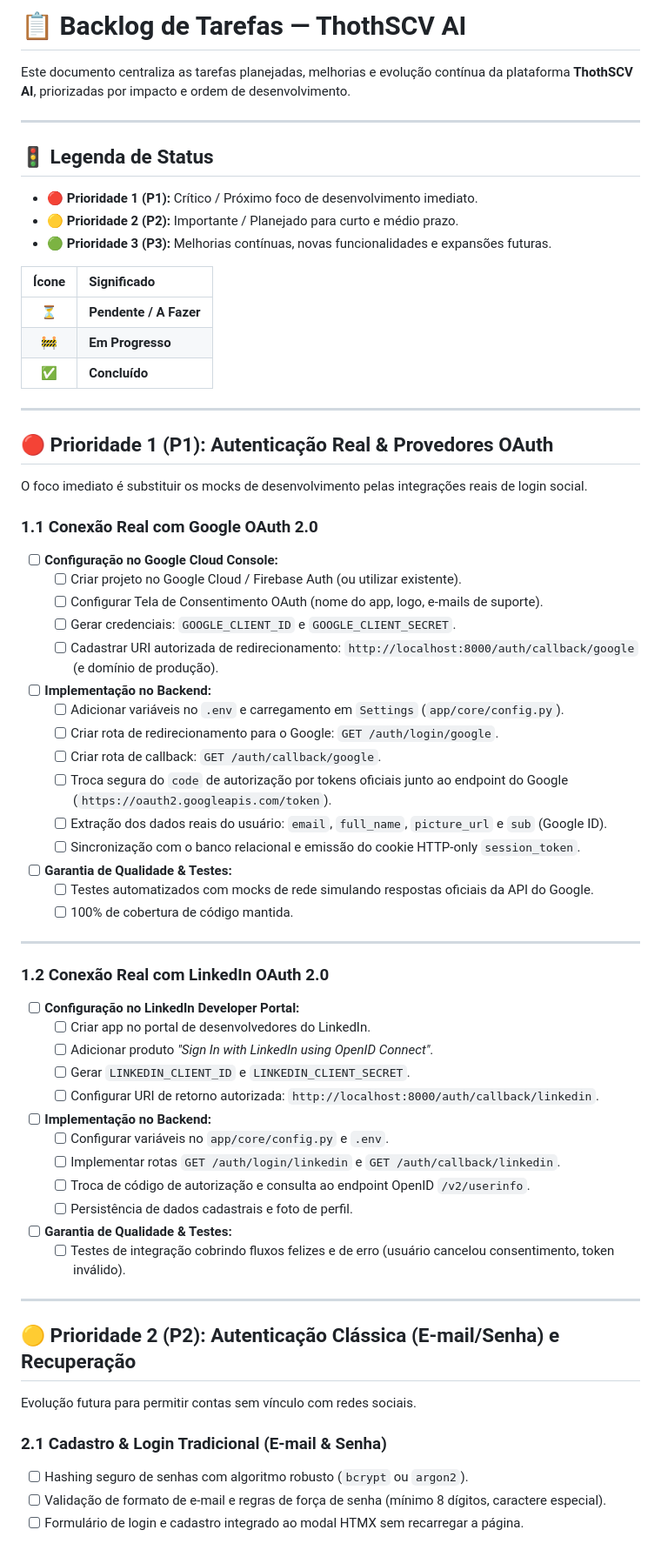
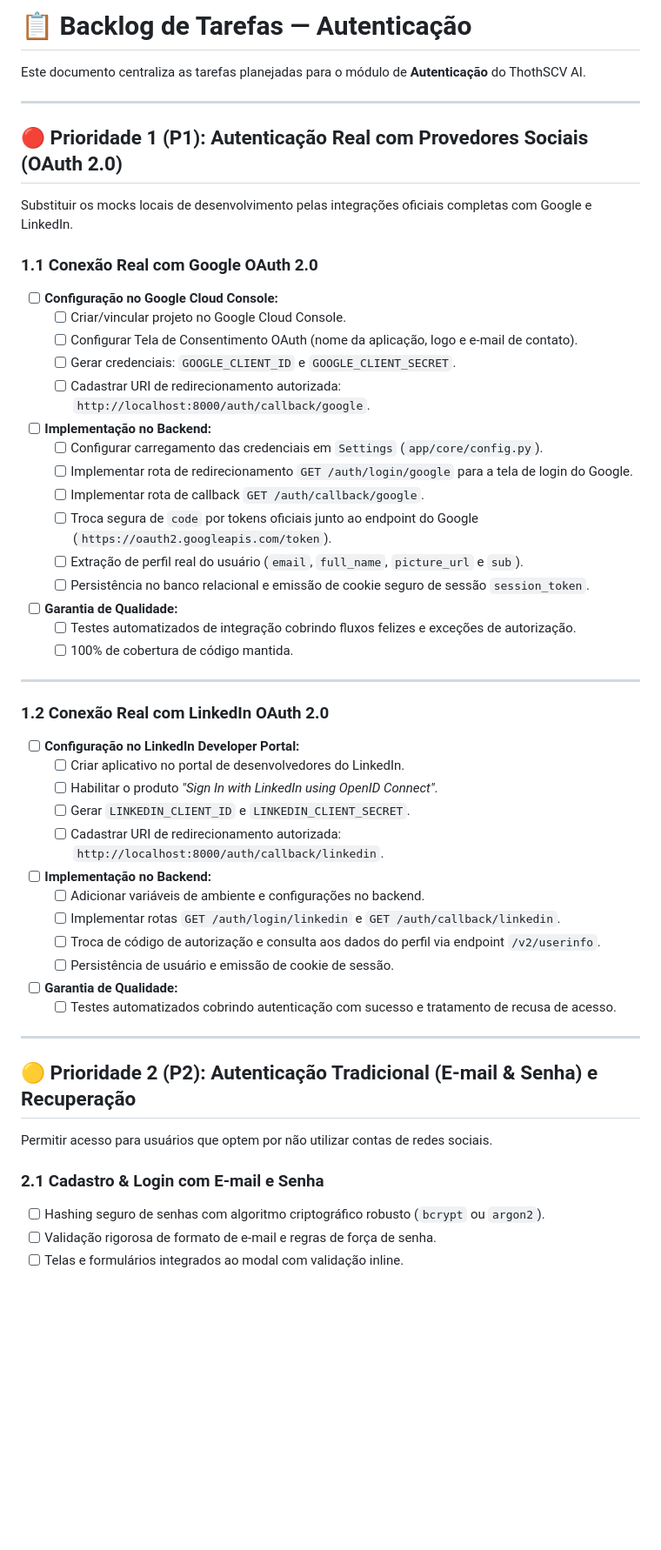
Before and after one commit to gabrielffreitas94-commits/curriculum_manager, a Markdown page: BACKLOG.md, the part around one of its changes. Shown at 87% size. GitHub-like rendering; blank space fills up the shorter version.

Commit message:
docs: restrict BACKLOG.md strictly to authentication tasks

```diff
--- a/BACKLOG.md
+++ b/BACKLOG.md
@@ -1,67 +1,54 @@
-# 📋 Backlog de Tarefas — ThothSCV AI
+# 📋 Backlog de Tarefas — Autenticação
 
-Este documento centraliza as tarefas planejadas, melhorias e evolução contínua da plataforma **ThothSCV AI**, priorizadas por impacto e ordem de desenvolvimento.
+Este documento centraliza as tarefas planejadas para o módulo de **Autenticação** do ThothSCV AI.
 
 ---
 
-## 🚦 Legenda de Status
-- 🔴 **Prioridade 1 (P1):** Crítico / Próximo foco de desenvolvimento imediato.
-- 🟡 **Prioridade 2 (P2):** Importante / Planejado para curto e médio prazo.
-- 🟢 **Prioridade 3 (P3):** Melhorias contínuas, novas funcionalidades e expansões futuras.
+## 🔴 Prioridade 1 (P1): Autenticação Real com Provedores Sociais (OAuth 2.0)
 
-| Ícone | Significado |
-| :---: | :--- |
-| ⏳ | **Pendente / A Fazer** |
-| 🚧 | **Em Progresso** |
-| ✅ | **Concluído** |
-
----
-
-## 🔴 Prioridade 1 (P1): Autenticação Real & Provedores OAuth
-
-O foco imediato é substituir os mocks de desenvolvimento pelas integrações reais de login social.
+Substituir os mocks locais de desenvolvimento pelas integrações oficiais completas com Google e LinkedIn.
 
 ### 1.1 Conexão Real com Google OAuth 2.0
 - [ ] **Configuração no Google Cloud Console:**
-  - [ ] Criar projeto no Google Cloud / Firebase Auth (ou utilizar existente).
-  - [ ] Configurar Tela de Consentimento OAuth (nome do app, logo, e-mails de suporte).
+  - [ ] Criar/vincular projeto no Google Cloud Console.
+  - [ ] Configurar Tela de Consentimento OAuth (nome da aplicação, logo e e-mail de contato).
   - [ ] Gerar credenciais: `GOOGLE_CLIENT_ID` e `GOOGLE_CLIENT_SECRET`.
-  - [ ] Cadastrar URI autorizada de redirecionamento: `http://localhost:8000/auth/callback/google` (e domínio de produção).
+  - [ ] Cadastrar URI de redirecionamento autorizada: `http://localhost:8000/auth/callback/google`.
 - [ ] **Implementação no Backend:**
-  - [ ] Adicionar variáveis no `.env` e carregamento em `Settings` (`app/core/config.py`).
-  - [ ] Criar rota de redirecionamento para o Google: `GET /auth/login/google`.
-  - [ ] Criar rota de callback: `GET /auth/callback/google`.
-  - [ ] Troca segura do `code` de autorização por tokens oficiais junto ao endpoint do Google (`https://oauth2.googleapis.com/token`).
-  - [ ] Extração dos dados reais do usuário: `email`, `full_name`, `picture_url` e `sub` (Google ID).
-  - [ ] Sincronização com o banco relacional e emissão do cookie HTTP-only `session_token`.
-- [ ] **Garantia de Qualidade & Testes:**
-  - [ ] Testes automatizados com mocks de rede simulando respostas oficiais da API do Google.
+  - [ ] Configurar carregamento das credenciais em `Settings` (`app/core/config.py`).
+  - [ ] Implementar rota de redirecionamento `GET /auth/login/google` para a tela de login do Google.
+  - [ ] Implementar rota de callback `GET /auth/callback/google`.
+  - [ ] Troca segura de `code` por tokens oficiais junto ao endpoint do Google (`https://oauth2.googleapis.com/token`).
+  - [ ] Extração de perfil real do usuário (`email`, `full_name`, `picture_url` e `sub`).
+  - [ ] Persistência no banco relacional e emissão de cookie seguro de sessão `session_token`.
+- [ ] **Garantia de Qualidade:**
+  - [ ] Testes automatizados de integração cobrindo fluxos felizes e exceções de autorização.
   - [ ] 100% de cobertura de código mantida.
 
 ---
 
 ### 1.2 Conexão Real com LinkedIn OAuth 2.0
 - [ ] **Configuração no LinkedIn Developer Portal:**
-  - [ ] Criar app no portal de desenvolvedores do LinkedIn.
-  - [ ] Adicionar produto *"Sign In with LinkedIn using OpenID Connect"*.
+  - [ ] Criar aplicativo no portal de desenvolvedores do LinkedIn.
+  - [ ] Habilitar o produto *"Sign In with LinkedIn using OpenID Connect"*.
   - [ ] Gerar `LINKEDIN_CLIENT_ID` e `LINKEDIN_CLIENT_SECRET`.
-  - [ ] Configurar URI de retorno autorizada: `http://localhost:8000/auth/callback/linkedin`.
+  - [ ] Cadastrar URI de redirecionamento autorizada: `http://localhost:8000/auth/callback/linkedin`.
 - [ ] **Implementação no Backend:**
-  - [ ] Configurar variáveis no `app/core/config.py` e `.env`.
+  - [ ] Adicionar variáveis de ambiente e configurações no backend.
   - [ ] Implementar rotas `GET /auth/login/linkedin` e `GET /auth/callback/linkedin`.
-  - [ ] Troca de código de autorização e consulta ao endpoint OpenID `/v2/userinfo`.
-  - [ ] Persistência de dados cadastrais e foto de perfil.
-- [ ] **Garantia de Qualidade & Testes:**
-  - [ ] Testes de integração cobrindo fluxos felizes e de erro (usuário cancelou consentimento, token inválido).
+  - [ ] Troca de código de autorização e consulta aos dados do perfil via endpoint `/v2/userinfo`.
+  - [ ] Persistência de usuário e emissão de cookie de sessão.
+- [ ] **Garantia de Qualidade:**
+  - [ ] Testes automatizados cobrindo autenticação com sucesso e tratamento de recusa de acesso.
 
 ---
 
-## 🟡 Prioridade 2 (P2): Autenticação Clássica (E-mail/Senha) e Recuperação
+## 🟡 Prioridade 2 (P2): Autenticação Tradicional (E-mail & Senha) e Recuperação
 
-Evolução futura para permitir contas sem vínculo com redes sociais.
+Permitir acesso para usuários que optem por não utilizar contas de redes sociais.
 
-### 2.1 Cadastro & Login Tradicional (E-mail & Senha)
-- [ ] Hashing seguro de senhas com algoritmo robusto (`bcrypt` ou `argon2`).
-- [ ] Validação de formato de e-mail e regras de força de senha (mínimo 8 dígitos, caractere especial).
-- [ ] Formulário de login e cadastro integrado ao modal HTMX sem recarregar a página.
+### 2.1 Cadastro & Login com E-mail e Senha
+- [ ] Hashing seguro de senhas com algoritmo criptográfico robusto (`bcrypt` ou `argon2`).
+- [ ] Validação rigorosa de formato de e-mail e regras de força de senha.
+- [ ] Telas e formulários integrados ao modal com validação inline.
 
```
Also changed, not shown: other parts of BACKLOG.md (+5 -26 lines).
